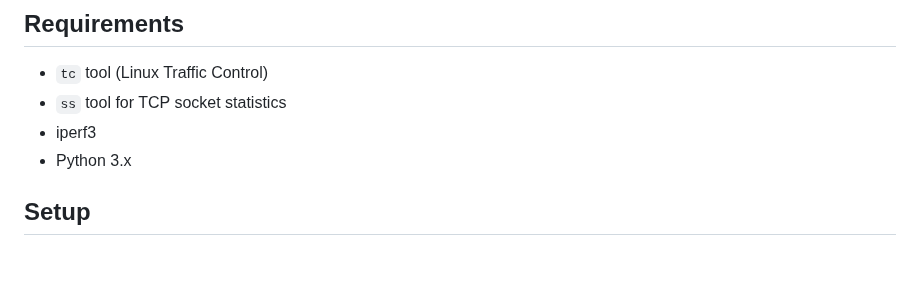
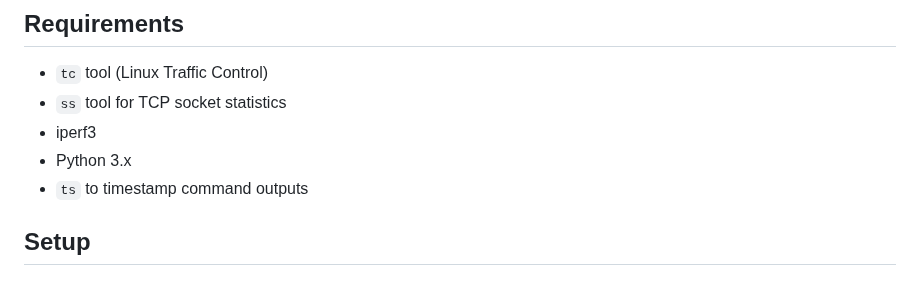
Before and after one commit to mayank-02/network-measurement, a Markdown page: README.md, the part around the change. GitHub-like rendering.

```diff
--- a/README.md
+++ b/README.md
@@ -22,6 +22,7 @@ This project analyzes and compares the behavior of two congestion control algori
 - `ss` tool for TCP socket statistics
 - iperf3
 - Python 3.x
+- `ts` to timestamp command outputs
 
 ## Setup
 
```
